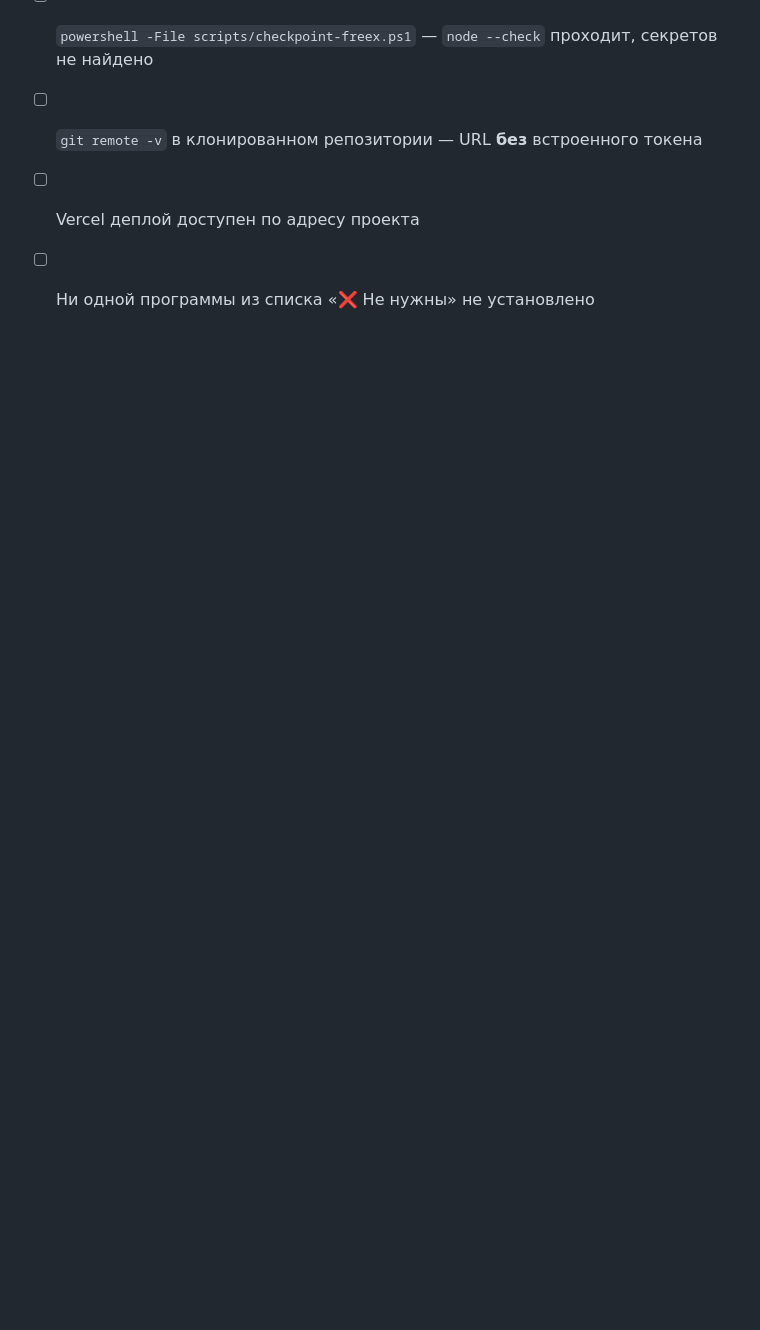
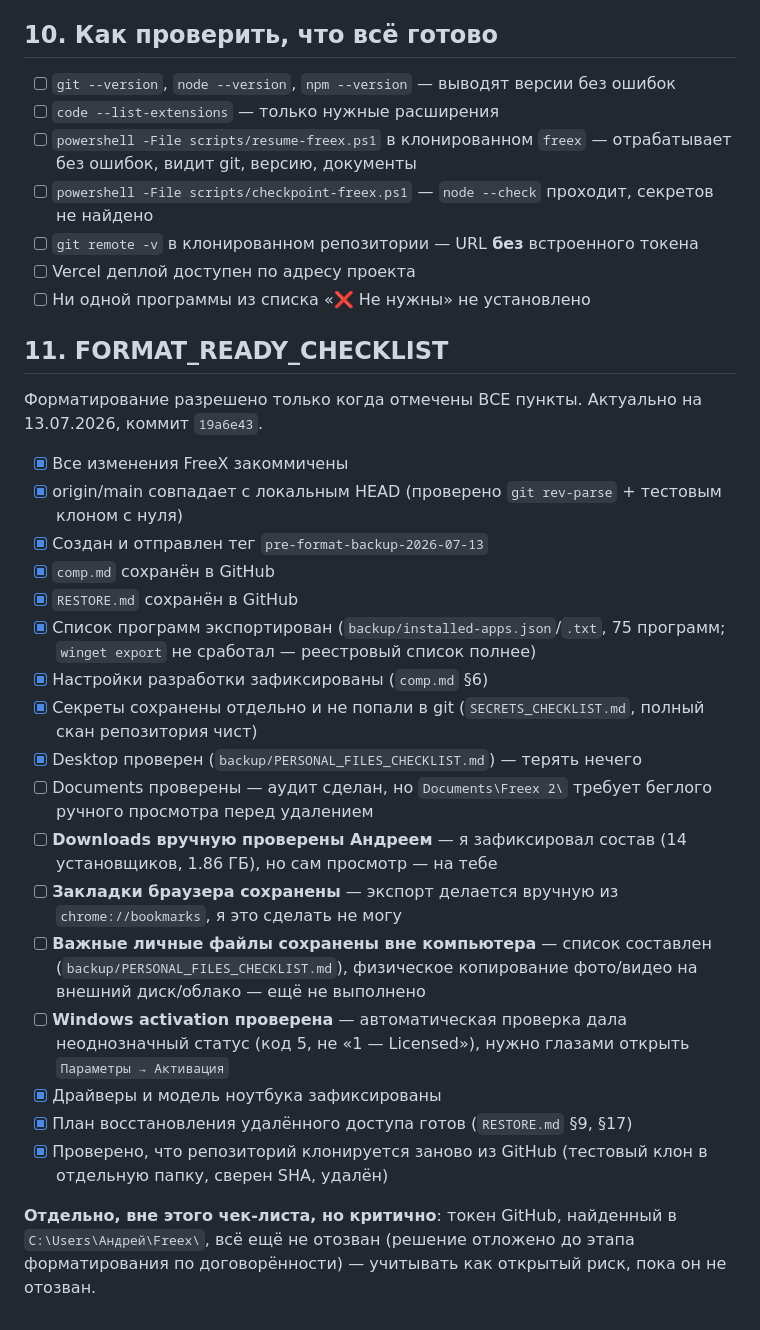
Before and after one commit to bestdreambot/freex, a Markdown page: comp.md, the part around the change. Rendered like a GitHub page; blank space fills up the shorter version.

Commit message:
docs: fix comp.md section order (FORMAT_READY_CHECKLIST after verification checklist)

```diff
--- a/comp.md
+++ b/comp.md
@@ -233,3 +233,31 @@ VS Code → Claude Code → Chrome → FreeX → GitHub → проверка →
 - [ ] `git remote -v` в клонированном репозитории — URL **без** встроенного токена
 - [ ] Vercel деплой доступен по адресу проекта
 - [ ] Ни одной программы из списка «❌ Не нужны» не установлено
+
+## 11. FORMAT_READY_CHECKLIST
+
+Форматирование разрешено только когда отмечены ВСЕ пункты. Актуально на
+13.07.2026, коммит `19a6e43`.
+
+- [x] Все изменения FreeX закоммичены
+- [x] origin/main совпадает с локальным HEAD (проверено `git rev-parse` + тестовым клоном с нуля)
+- [x] Создан и отправлен тег `pre-format-backup-2026-07-13`
+- [x] `comp.md` сохранён в GitHub
+- [x] `RESTORE.md` сохранён в GitHub
+- [x] Список программ экспортирован (`backup/installed-apps.json`/`.txt`, 75 программ; `winget export` не сработал — реестровый список полнее)
+- [x] Настройки разработки зафиксированы (`comp.md` §6)
+- [x] Секреты сохранены отдельно и не попали в git (`SECRETS_CHECKLIST.md`, полный скан репозитория чист)
+- [x] Desktop проверен (`backup/PERSONAL_FILES_CHECKLIST.md`) — терять нечего
+- [ ] Documents проверены — аудит сделан, но `Documents\Freex 2\` требует беглого ручного просмотра перед удалением
+- [ ] **Downloads вручную проверены Андреем** — я зафиксировал состав (14 установщиков, 1.86 ГБ), но сам просмотр — на тебе
+- [ ] **Закладки браузера сохранены** — экспорт делается вручную из `chrome://bookmarks`, я это сделать не могу
+- [ ] **Важные личные файлы сохранены вне компьютера** — список составлен (`backup/PERSONAL_FILES_CHECKLIST.md`), физическое копирование фото/видео на внешний диск/облако — ещё не выполнено
+- [ ] **Windows activation проверена** — автоматическая проверка дала неоднозначный статус (код 5, не «1 — Licensed»), нужно глазами открыть `Параметры → Активация`
+- [x] Драйверы и модель ноутбука зафиксированы
+- [x] План восстановления удалённого доступа готов (`RESTORE.md` §9, §17)
+- [x] Проверено, что репозиторий клонируется заново из GitHub (тестовый клон в отдельную папку, сверен SHA, удалён)
+
+**Отдельно, вне этого чек-листа, но критично**: токен GitHub, найденный в
+`C:\Users\Андрей\Freex\`, всё ещё не отозван (решение отложено до этапа
+форматирования по договорённости) — учитывать как открытый риск, пока он
+не отозван.
```
